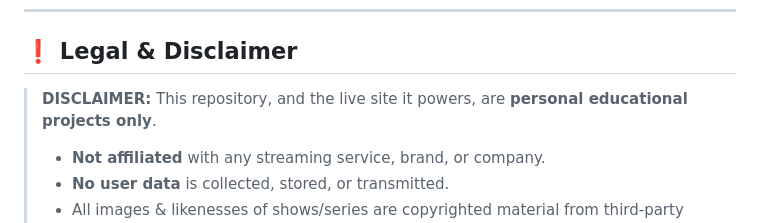
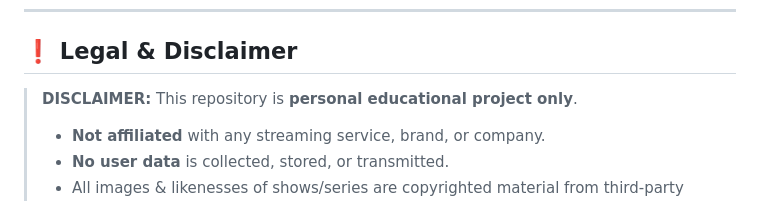
Before and after one commit to Vedantroy475/Metflix-UI-Clone, a Markdown page: README.md, the part around the change. GitHub-like rendering.

```diff
--- a/README.md
+++ b/README.md
@@ -121,7 +121,7 @@ Use this project as a template for:
 
 ## ❗ Legal & Disclaimer
 
-> **DISCLAIMER:** This repository, and the live site it powers, are **personal educational projects only**.
+> **DISCLAIMER:** This repository is **personal educational project only**.
 > - **Not affiliated** with any streaming service, brand, or company.
 > - **No user data** is collected, stored, or transmitted.
 > - All images & likenesses of shows/series are copyrighted material from third-party studios and are used here **solely** for demonstration.
```
